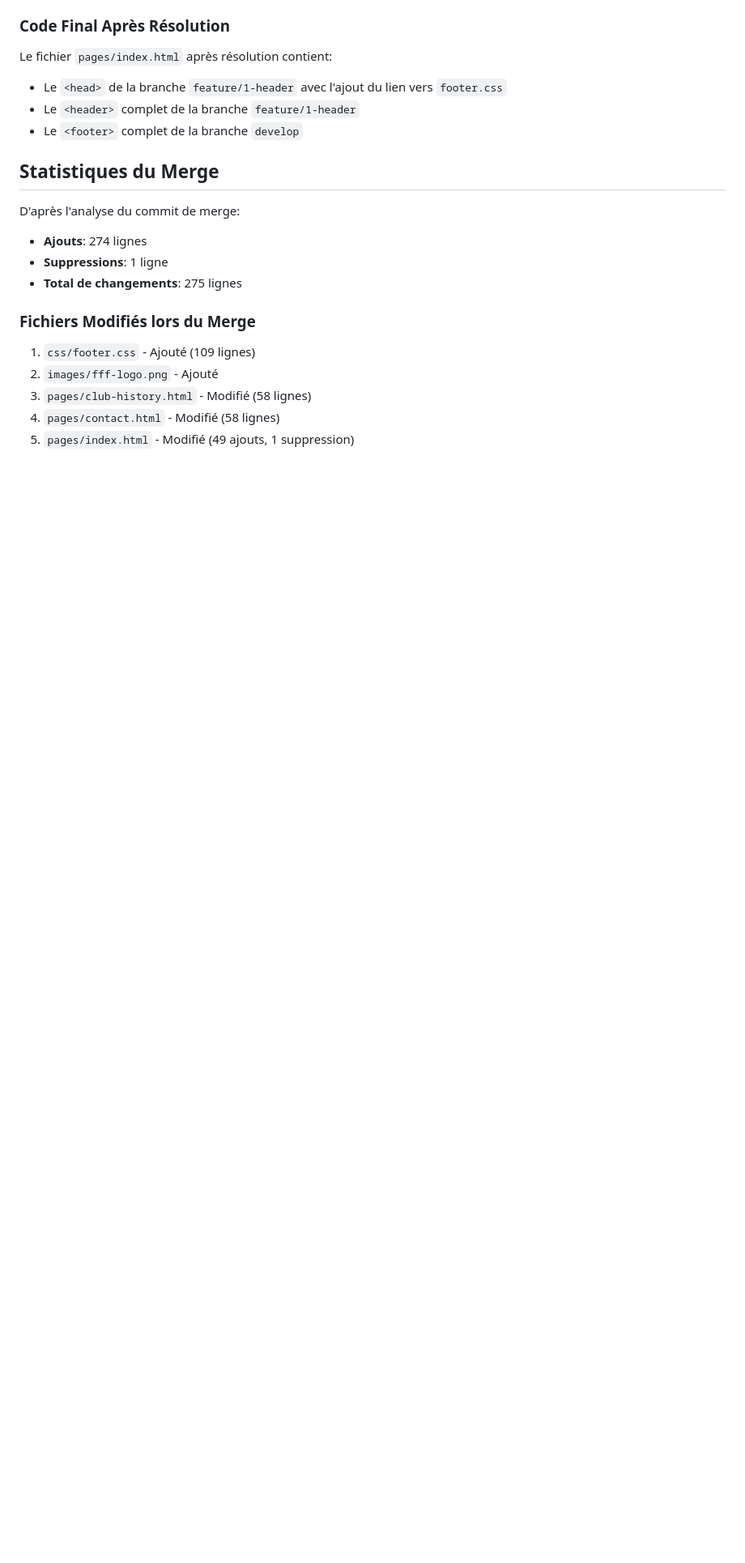
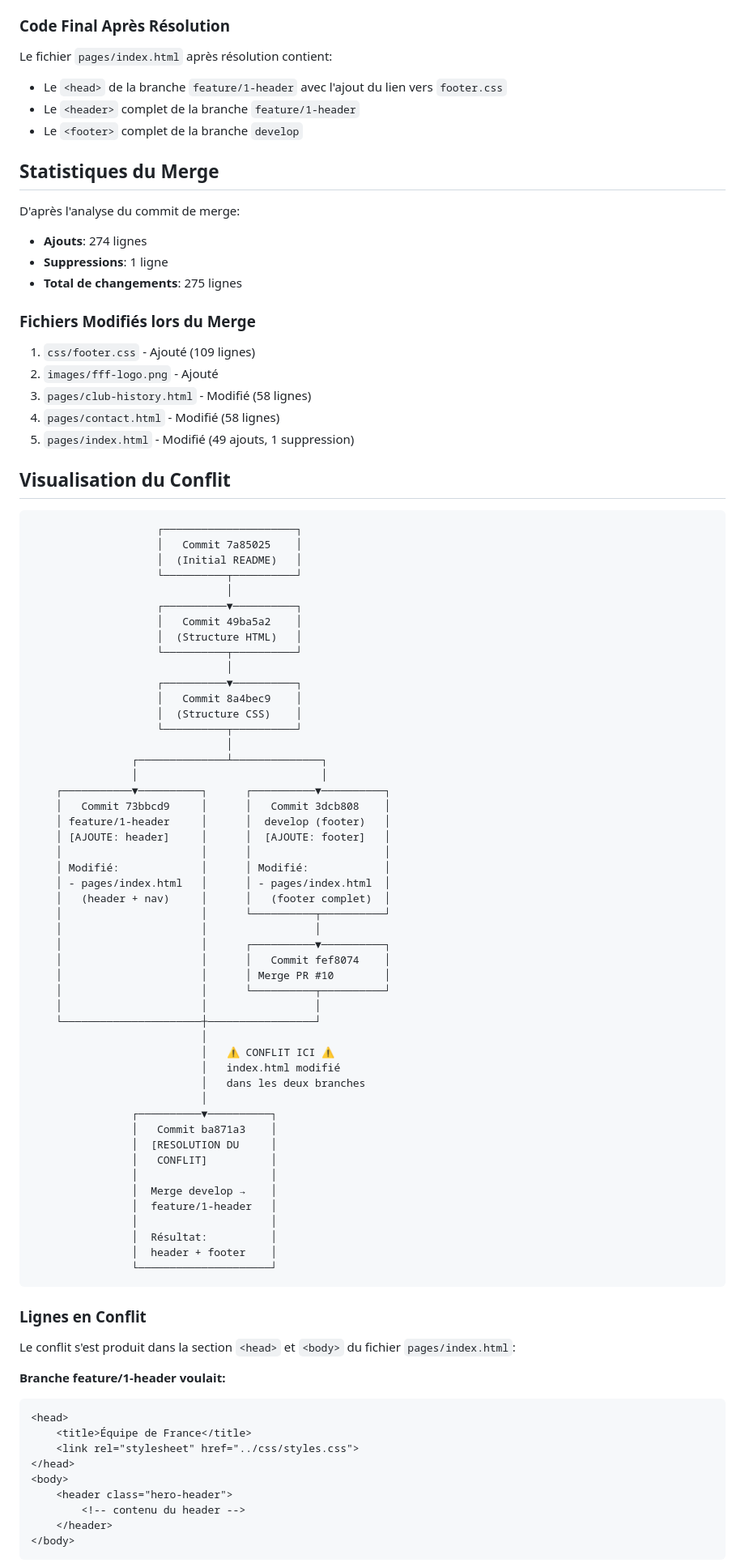
Before and after one commit to Adprog7/Tp-Git, a Markdown page: CONFLICT_REPORT.md, the part around one of its changes. Shown at 81% size. Rendered like a GitHub page; blank space fills up the shorter version.

Commit message:
docs: add visual diagram and detailed conflict comparison
Co-authored-by: Teter24 <158817394+Teter24@users.noreply.github.com>

````diff
--- a/CONFLICT_REPORT.md
+++ b/CONFLICT_REPORT.md
@@ -70,3 +70,74 @@ D'après l'analyse du commit de merge:
 4. `pages/contact.html` - Modifié (58 lignes)
 5. `pages/index.html` - Modifié (49 ajouts, 1 suppression)
 
+## Visualisation du Conflit
+
+```
+                    ┌─────────────────────┐
+                    │   Commit 7a85025    │
+                    │  (Initial README)   │
+                    └──────────┬──────────┘
+                               │
+                    ┌──────────▼──────────┐
+                    │   Commit 49ba5a2    │
+                    │  (Structure HTML)   │
+                    └──────────┬──────────┘
+                               │
+                    ┌──────────▼──────────┐
+                    │   Commit 8a4bec9    │
+                    │  (Structure CSS)    │
+                    └──────────┬──────────┘
+                               │
+                ┌──────────────┴──────────────┐
+                │                             │
+    ┌───────────▼──────────┐      ┌──────────▼──────────┐
+    │   Commit 73bbcd9     │      │   Commit 3dcb808    │
+    │ feature/1-header     │      │  develop (footer)   │
+    │ [AJOUTE: header]     │      │  [AJOUTE: footer]   │
+    │                      │      │                     │
+    │ Modifié:             │      │ Modifié:            │
+    │ - pages/index.html   │      │ - pages/index.html  │
+    │   (header + nav)     │      │   (footer complet)  │
+    │                      │      └──────────┬──────────┘
+    │                      │                 │
+    │                      │      ┌──────────▼──────────┐
+    │                      │      │   Commit fef8074    │
+    │                      │      │ Merge PR #10        │
+    │                      │      └──────────┬──────────┘
+    │                      │                 │
+    └──────────────────────┼─────────────────┘
+                           │
+                           │   ⚠️ CONFLIT ICI ⚠️
+                           │   index.html modifié
+                           │   dans les deux branches
+                           │
+                ┌──────────▼──────────┐
+                │   Commit ba871a3    │
+                │  [RESOLUTION DU     │
+                │   CONFLIT]          │
+                │                     │
+                │  Merge develop →    │
+                │  feature/1-header   │
+                │                     │
+                │  Résultat:          │
+                │  header + footer    │
+                └─────────────────────┘
+```
+
+### Lignes en Conflit
+
+Le conflit s'est produit dans la section `<head>` et `<body>` du fichier `pages/index.html`:
+
+**Branche feature/1-header voulait:**
+```html
+<head>
+    <title>Équipe de France</title>
+    <link rel="stylesheet" href="../css/styles.css">
+</head>
+<body>
+    <header class="hero-header">
+        <!-- contenu du header -->
+    </header>
+</body>
+```
+
````
Also changed, not shown: other parts of CONFLICT_REPORT.md (+31 -0 lines).
